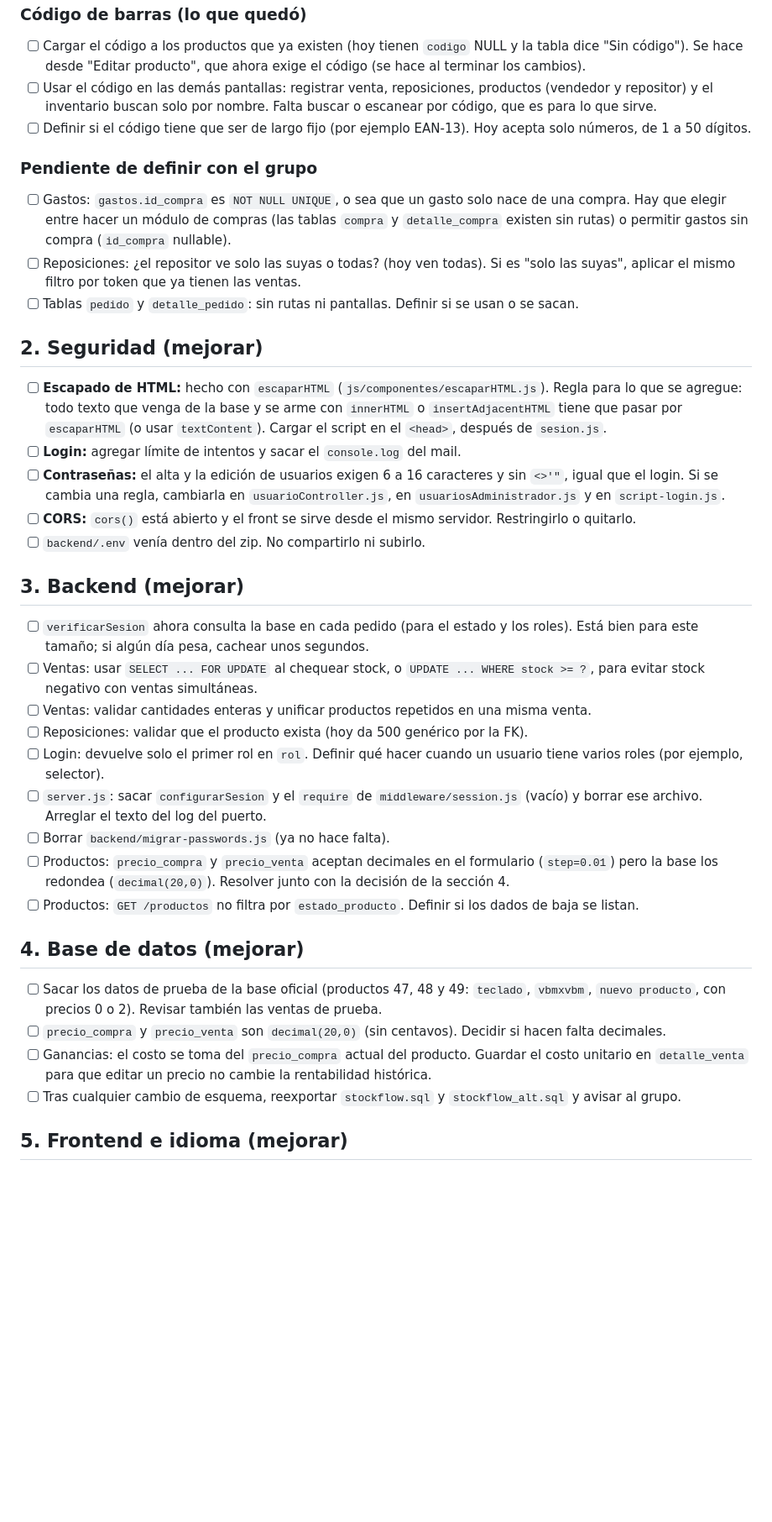
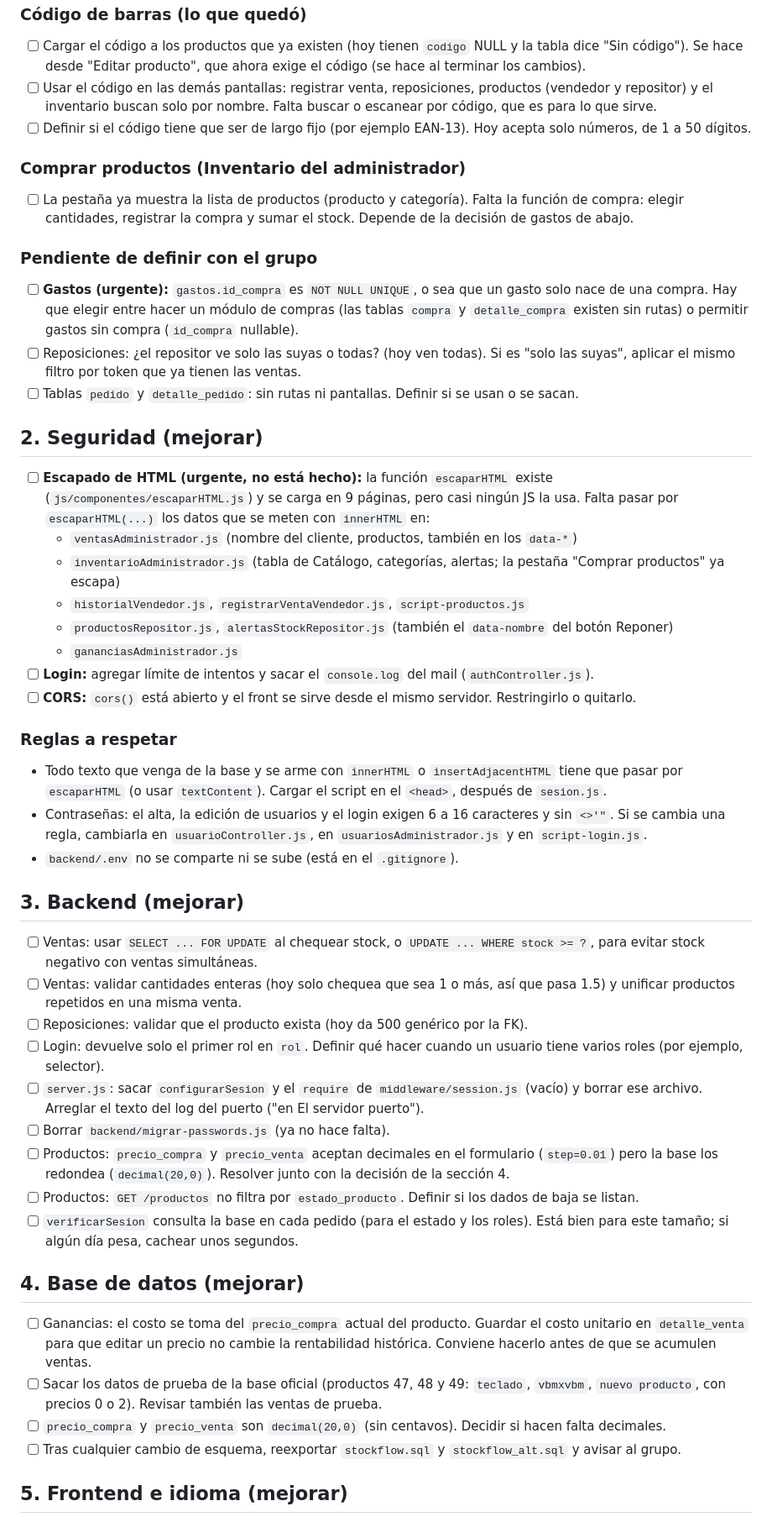
Before and after one commit to nexustechuy/StockFlow, a Markdown page: DOCS/pendiente.md, the part around one of its changes. Shown at 84% size. Rendered like a GitHub page; blank space fills up the shorter version.

Commit message:
chore(pendiente.md): actualizo la lista de tareas pendientes

```diff
--- a/DOCS/pendiente.md
+++ b/DOCS/pendiente.md
@@ -13,36 +18,47 @@
 - [ ] Usar el código en las demás pantallas: registrar venta, reposiciones, productos (vendedor y repositor) y el inventario buscan solo por nombre. Falta buscar o escanear por código, que es para lo que sirve.
 - [ ] Definir si el código tiene que ser de largo fijo (por ejemplo EAN-13). Hoy acepta solo números, de 1 a 50 dígitos.
 
+### Comprar productos (Inventario del administrador)
+- [ ] La pestaña ya muestra la lista de productos (producto y categoría). Falta la función de compra: elegir cantidades, registrar la compra y sumar el stock. Depende de la decisión de gastos de abajo.
+
 ### Pendiente de definir con el grupo
-- [ ] Gastos: `gastos.id_compra` es `NOT NULL UNIQUE`, o sea que un gasto solo nace de una compra. Hay que elegir entre hacer un módulo de compras (las tablas `compra` y `detalle_compra` existen sin rutas) o permitir gastos sin compra (`id_compra` nullable).
+- [ ] **Gastos (urgente):** `gastos.id_compra` es `NOT NULL UNIQUE`, o sea que un gasto solo nace de una compra. Hay que elegir entre hacer un módulo de compras (las tablas `compra` y `detalle_compra` existen sin rutas) o permitir gastos sin compra (`id_compra` nullable).
 - [ ] Reposiciones: ¿el repositor ve solo las suyas o todas? (hoy ven todas). Si es "solo las suyas", aplicar el mismo filtro por token que ya tienen las ventas.
 - [ ] Tablas `pedido` y `detalle_pedido`: sin rutas ni pantallas. Definir si se usan o se sacan.
 
 ## 2. Seguridad (mejorar)
 
-- [ ] **Escapado de HTML:** hecho con `escaparHTML` (`js/componentes/escaparHTML.js`). Regla para lo que se agregue: todo texto que venga de la base y se arme con `innerHTML` o `insertAdjacentHTML` tiene que pasar por `escaparHTML` (o usar `textContent`). Cargar el script en el `<head>`, después de `sesion.js`.
-- [ ] **Login:** agregar límite de intentos y sacar el `console.log` del mail.
-- [ ] **Contraseñas:** el alta y la edición de usuarios exigen 6 a 16 caracteres y sin `<>'"`, igual que el login. Si se cambia una regla, cambiarla en `usuarioController.js`, en `usuariosAdministrador.js` y en `script-login.js`.
+- [ ] **Escapado de HTML (urgente, no está hecho):** la función `escaparHTML` existe (`js/componentes/escaparHTML.js`) y se carga en 9 páginas, pero casi ningún JS la usa. Falta pasar por `escaparHTML(...)` los datos que se meten con `innerHTML` en:
+  - `ventasAdministrador.js` (nombre del cliente, productos, también en los `data-*`)
+  - `inventarioAdministrador.js` (tabla de Catálogo, categorías, alertas; la pestaña "Comprar productos" ya escapa)
+  - `historialVendedor.js`, `registrarVentaVendedor.js`, `script-productos.js`
+  - `productosRepositor.js`, `alertasStockRepositor.js` (también el `data-nombre` del botón Reponer)
+  - `gananciasAdministrador.js`
+- [ ] **Login:** agregar límite de intentos y sacar el `console.log` del mail (`authController.js`).
 - [ ] **CORS:** `cors()` está abierto y el front se sirve desde el mismo servidor. Restringirlo o quitarlo.
-- [ ] `backend/.env` venía dentro del zip. No compartirlo ni subirlo.
+
+### Reglas a respetar
+- Todo texto que venga de la base y se arme con `innerHTML` o `insertAdjacentHTML` tiene que pasar por `escaparHTML` (o usar `textContent`). Cargar el script en el `<head>`, después de `sesion.js`.
+- Contraseñas: el alta, la edición de usuarios y el login exigen 6 a 16 caracteres y sin `<>'"`. Si se cambia una regla, cambiarla en `usuarioController.js`, en `usuariosAdministrador.js` y en `script-login.js`.
+- `backend/.env` no se comparte ni se sube (está en el `.gitignore`).
 
 ## 3. Backend (mejorar)
 
-- [ ] `verificarSesion` ahora consulta la base en cada pedido (para el estado y los roles). Está bien para este tamaño; si algún día pesa, cachear unos segundos.
 - [ ] Ventas: usar `SELECT ... FOR UPDATE` al chequear stock, o `UPDATE ... WHERE stock >= ?`, para evitar stock negativo con ventas simultáneas.
-- [ ] Ventas: validar cantidades enteras y unificar productos repetidos en una misma venta.
+- [ ] Ventas: validar cantidades enteras (hoy solo chequea que sea 1 o más, así que pasa 1.5) y unificar productos repetidos en una misma venta.
 - [ ] Reposiciones: validar que el producto exista (hoy da 500 genérico por la FK).
 - [ ] Login: devuelve solo el primer rol en `rol`. Definir qué hacer cuando un usuario tiene varios roles (por ejemplo, selector).
-- [ ] `server.js`: sacar `configurarSesion` y el `require` de `middleware/session.js` (vacío) y borrar ese archivo. Arreglar el texto del log del puerto.
+- [ ] `server.js`: sacar `configurarSesion` y el `require` de `middleware/session.js` (vacío) y borrar ese archivo. Arreglar el texto del log del puerto ("en El servidor puerto").
 - [ ] Borrar `backend/migrar-passwords.js` (ya no hace falta).
 - [ ] Productos: `precio_compra` y `precio_venta` aceptan decimales en el formulario (`step=0.01`) pero la base los redondea (`decimal(20,0)`). Resolver junto con la decisión de la sección 4.
 - [ ] Productos: `GET /productos` no filtra por `estado_producto`. Definir si los dados de baja se listan.
+- [ ] `verificarSesion` consulta la base en cada pedido (para el estado y los roles). Está bien para este tamaño; si algún día pesa, cachear unos segundos.
 
 ## 4. Base de datos (mejorar)
 
+- [ ] Ganancias: el costo se toma del `precio_compra` actual del producto. Guardar el costo unitario en `detalle_venta` para que editar un precio no cambie la rentabilidad histórica. Conviene hacerlo antes de que se acumulen ventas.
 - [ ] Sacar los datos de prueba de la base oficial (productos 47, 48 y 49: `teclado`, `vbmxvbm`, `nuevo producto`, con precios 0 o 2). Revisar también las ventas de prueba.
 - [ ] `precio_compra` y `precio_venta` son `decimal(20,0)` (sin centavos). Decidir si hacen falta decimales.
-- [ ] Ganancias: el costo se toma del `precio_compra` actual del producto. Guardar el costo unitario en `detalle_venta` para que editar un precio no cambie la rentabilidad histórica.
 - [ ] Tras cualquier cambio de esquema, reexportar `stockflow.sql` y `stockflow_alt.sql` y avisar al grupo.
 
 ## 5. Frontend e idioma (mejorar)
```
Also changed, not shown: other parts of DOCS/pendiente.md (+16 -10 lines).
